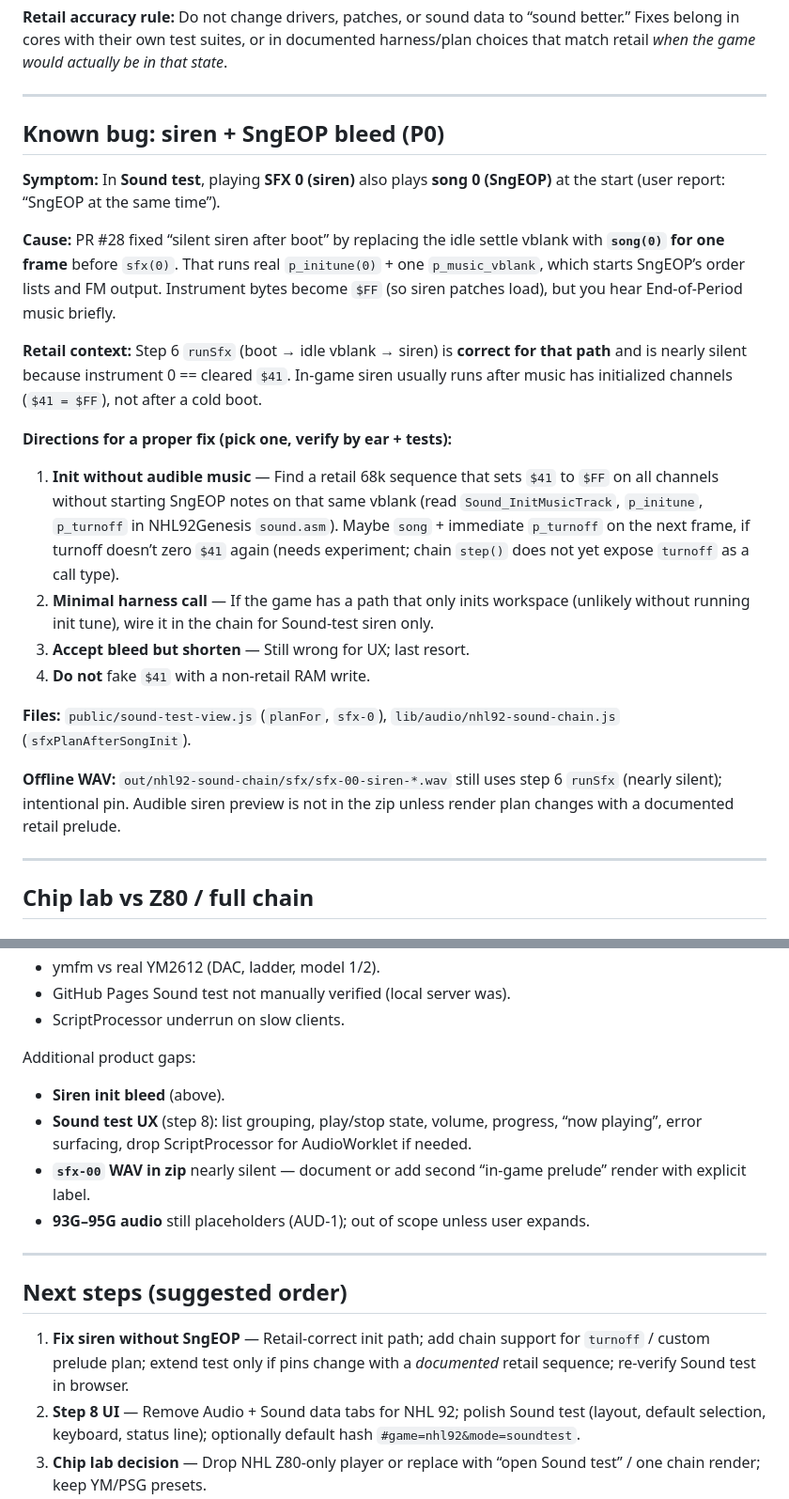
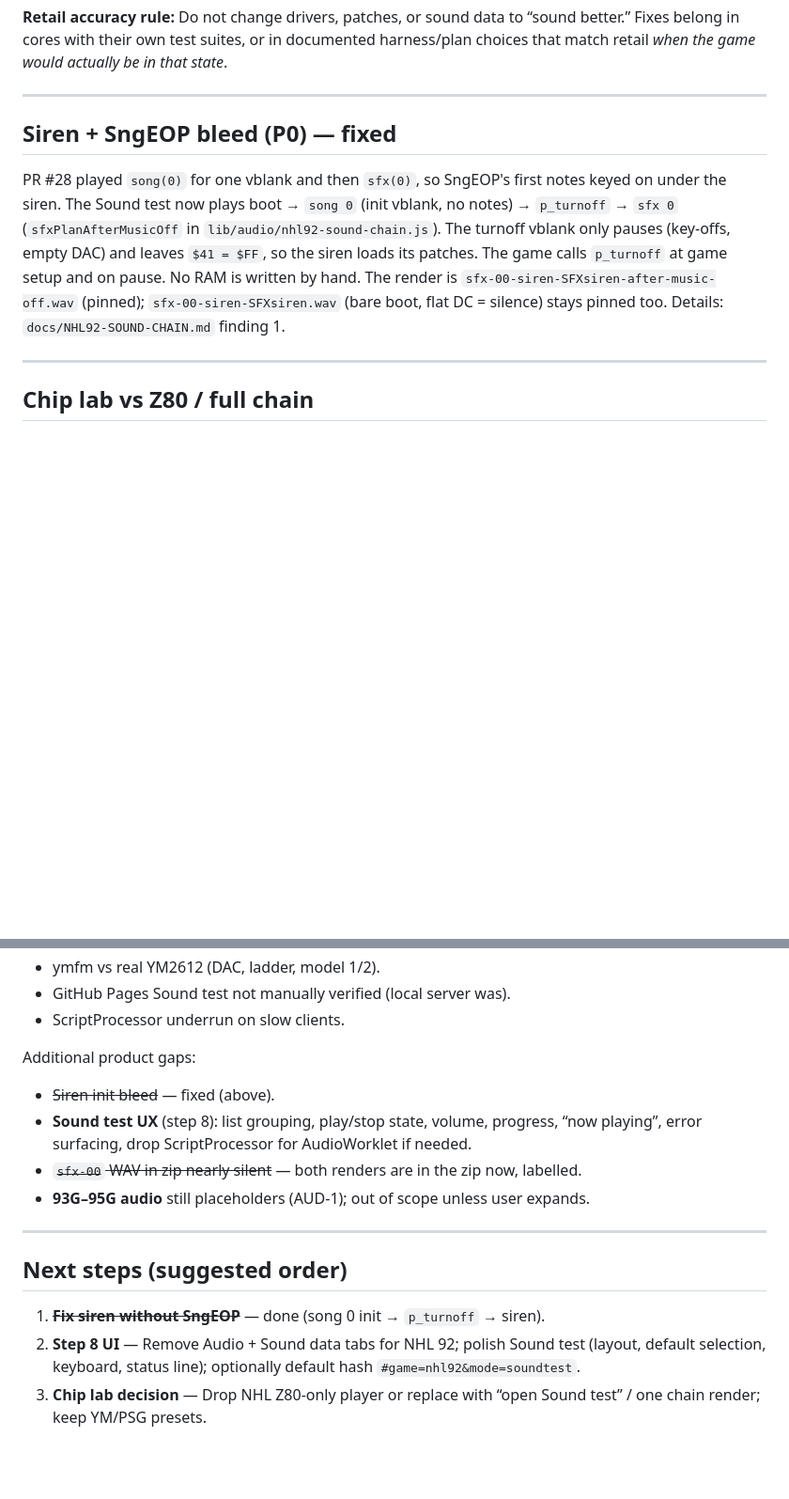
Before and after one commit to abdulahmad/NHL9XStudio, a Markdown page: docs/NHL92-SOUND-HANDOFF-FOR-CLAUDE.md, 2 parts joined by grey strips. Shown at 94% size. Rendered like a GitHub page; blank space fills up the shorter version.

```diff
--- a/docs/NHL92-SOUND-HANDOFF-FOR-CLAUDE.md
+++ b/docs/NHL92-SOUND-HANDOFF-FOR-CLAUDE.md
@@ -55,24 +55,9 @@ Optional local ROM: `roms/nhl92.bin` (524288-byte Genesis ROM). Enables wrapper-
 
 ---
 
-## Known bug: siren + SngEOP bleed (P0)
+## Siren + SngEOP bleed (P0) — fixed
 
-**Symptom:** In **Sound test**, playing **SFX 0 (siren)** also plays **song 0 (SngEOP)** at the start (user report: “SngEOP at the same time”).
-
-**Cause:** PR #28 fixed “silent siren after boot” by replacing the idle settle vblank with **`song(0)` for one frame** before `sfx(0)`. That runs real `p_initune(0)` + one `p_music_vblank`, which starts SngEOP’s order lists and FM output. Instrument bytes become `$FF` (so siren patches load), but you hear End-of-Period music briefly.
-
-**Retail context:** Step 6 `runSfx` (boot → idle vblank → siren) is **correct for that path** and is nearly silent because instrument 0 == cleared `$41`. In-game siren usually runs after music has initialized channels (`$41 = $FF`), not after a cold boot.
-
-**Directions for a proper fix (pick one, verify by ear + tests):**
-
-1. **Init without audible music** — Find a retail 68k sequence that sets `$41` to `$FF` on all channels without starting SngEOP notes on that same vblank (read `Sound_InitMusicTrack`, `p_initune`, `p_turnoff` in NHL92Genesis `sound.asm`). Maybe `song` + immediate `p_turnoff` on the next frame, if turnoff doesn’t zero `$41` again (needs experiment; chain `step()` does not yet expose `turnoff` as a call type).
-2. **Minimal harness call** — If the game has a path that only inits workspace (unlikely without running init tune), wire it in the chain for Sound-test siren only.
-3. **Accept bleed but shorten** — Still wrong for UX; last resort.
-4. **Do not** fake `$41` with a non-retail RAM write.
-
-**Files:** `public/sound-test-view.js` (`planFor`, `sfx-0`), `lib/audio/nhl92-sound-chain.js` (`sfxPlanAfterSongInit`).
-
-**Offline WAV:** `out/nhl92-sound-chain/sfx/sfx-00-siren-*.wav` still uses step 6 `runSfx` (nearly silent); intentional pin. Audible siren preview is not in the zip unless render plan changes with a documented retail prelude.
+PR #28 played `song(0)` for one vblank and then `sfx(0)`, so SngEOP's first notes keyed on under the siren. The Sound test now plays boot → `song 0` (init vblank, no notes) → `p_turnoff` → `sfx 0` (`sfxPlanAfterMusicOff` in `lib/audio/nhl92-sound-chain.js`). The turnoff vblank only pauses (key-offs, empty DAC) and leaves `$41 = $FF`, so the siren loads its patches. The game calls `p_turnoff` at game setup and on pause. No RAM is written by hand. The render is `sfx-00-siren-SFXsiren-after-music-off.wav` (pinned); `sfx-00-siren-SFXsiren.wav` (bare boot, flat DC = silence) stays pinned too. Details: `docs/NHL92-SOUND-CHAIN.md` finding 1.
 
 ---
 
@@ -166,16 +151,16 @@ Documented in `docs/NHL92-SOUND-CHAIN.md` § Not verified:
 
 Additional product gaps:
 
-- **Siren init bleed** (above).
+- ~~Siren init bleed~~ — fixed (above).
 - **Sound test UX** (step 8): list grouping, play/stop state, volume, progress, “now playing”, error surfacing, drop ScriptProcessor for AudioWorklet if needed.
-- **`sfx-00` WAV in zip** nearly silent — document or add second “in-game prelude” render with explicit label.
+- ~~`sfx-00` WAV in zip nearly silent~~ — both renders are in the zip now, labelled.
 - **93G–95G audio** still placeholders (AUD-1); out of scope unless user expands.
 
 ---
 
 ## Next steps (suggested order)
 
-1. **Fix siren without SngEOP** — Retail-correct init path; add chain support for `turnoff` / custom prelude plan; extend test only if pins change with a *documented* retail sequence; re-verify Sound test in browser.
+1. ~~**Fix siren without SngEOP**~~ — done (song 0 init → `p_turnoff` → siren).
 2. **Step 8 UI** — Remove Audio + Sound data tabs for NHL 92; polish Sound test (layout, default selection, keyboard, status line); optionally default hash `#game=nhl92&mode=soundtest`.
 3. **Chip lab decision** — Drop NHL Z80-only player or replace with “open Sound test” / one chain render; keep YM/PSG presets.
 4. **Dead code pass** — After tab removal, prune unused viewer hooks and catalog loading for 92; keep genesis audio if other games still use Audio tab.
```
Also changed, not shown: docs/NHL92-SOUND-CHAIN.md (+7 -3 lines).
